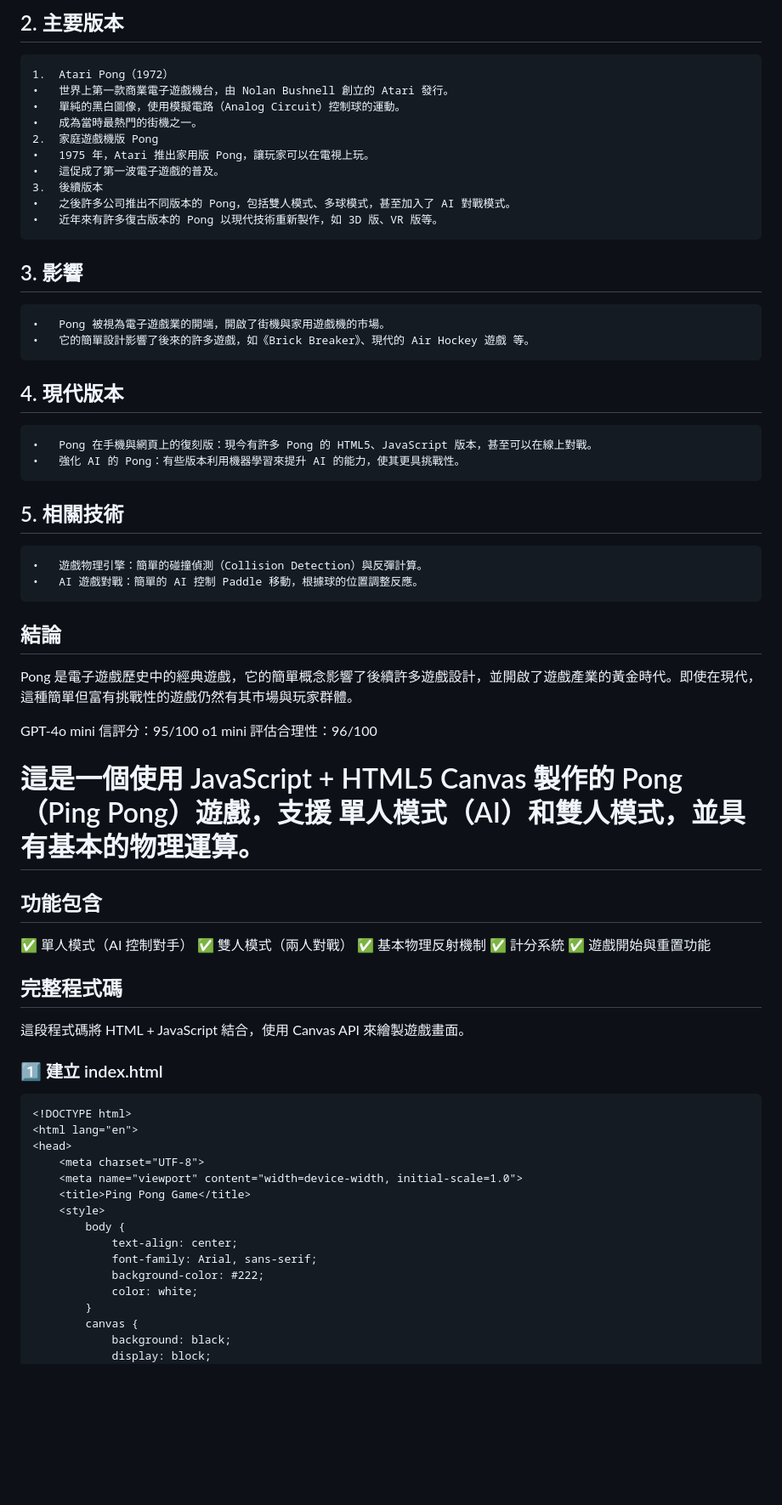
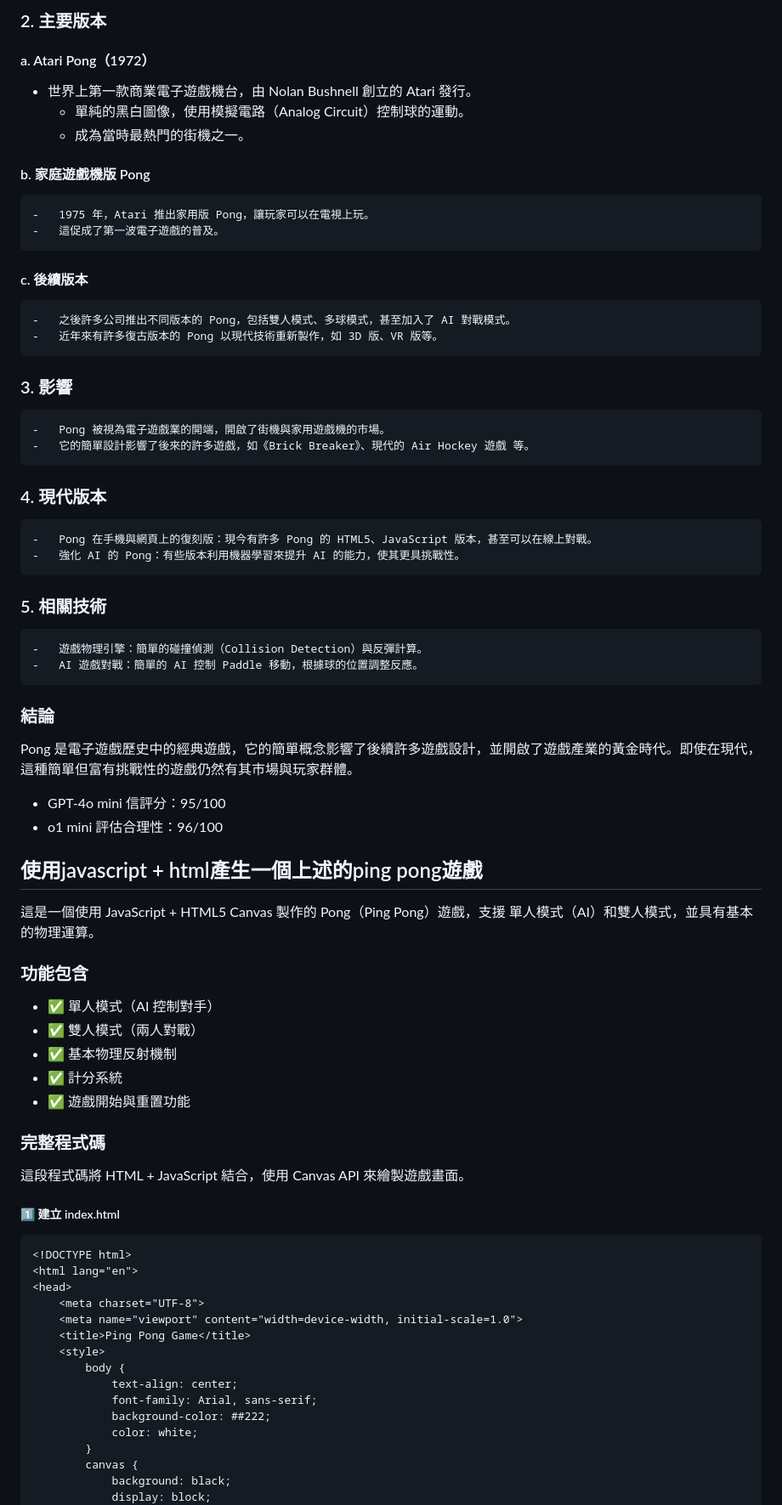
Before and after one commit to marc47marc47/pingpongjs, a Markdown page: README.md, the part around the change printed below. Shown: that part at 85% size. Rendered like a GitHub page; blank space fills up the shorter version.

````diff
--- a/README.md
+++ b/README.md
@@ -49,54 +53,54 @@ o1 mini 評估合理性：96/100
 
-## 2. 主要版本
-	1.	Atari Pong（1972）
-	•	世界上第一款商業電子遊戲機台，由 Nolan Bushnell 創立的 Atari 發行。
-	•	單純的黑白圖像，使用模擬電路（Analog Circuit）控制球的運動。
-	•	成為當時最熱門的街機之一。
-	2.	家庭遊戲機版 Pong
-	•	1975 年，Atari 推出家用版 Pong，讓玩家可以在電視上玩。
-	•	這促成了第一波電子遊戲的普及。
-	3.	後續版本
-	•	之後許多公司推出不同版本的 Pong，包括雙人模式、多球模式，甚至加入了 AI 對戰模式。
-	•	近年來有許多復古版本的 Pong 以現代技術重新製作，如 3D 版、VR 版等。
+### 2. 主要版本
+####	a.	Atari Pong（1972）
+-	世界上第一款商業電子遊戲機台，由 Nolan Bushnell 創立的 Atari 發行。
+	-	單純的黑白圖像，使用模擬電路（Analog Circuit）控制球的運動。
+	-	成為當時最熱門的街機之一。
+####	b.	家庭遊戲機版 Pong
+	-	1975 年，Atari 推出家用版 Pong，讓玩家可以在電視上玩。
+	-	這促成了第一波電子遊戲的普及。
+####	c.	後續版本
+	-	之後許多公司推出不同版本的 Pong，包括雙人模式、多球模式，甚至加入了 AI 對戰模式。
+	-	近年來有許多復古版本的 Pong 以現代技術重新製作，如 3D 版、VR 版等。
 
-## 3. 影響
-	•	Pong 被視為電子遊戲業的開端，開啟了街機與家用遊戲機的市場。
-	•	它的簡單設計影響了後來的許多遊戲，如《Brick Breaker》、現代的 Air Hockey 遊戲 等。
+### 3. 影響
+	-	Pong 被視為電子遊戲業的開端，開啟了街機與家用遊戲機的市場。
+	-	它的簡單設計影響了後來的許多遊戲，如《Brick Breaker》、現代的 Air Hockey 遊戲 等。
 
-## 4. 現代版本
-	•	Pong 在手機與網頁上的復刻版：現今有許多 Pong 的 HTML5、JavaScript 版本，甚至可以在線上對戰。
-	•	強化 AI 的 Pong：有些版本利用機器學習來提升 AI 的能力，使其更具挑戰性。
+### 4. 現代版本
+	-	Pong 在手機與網頁上的復刻版：現今有許多 Pong 的 HTML5、JavaScript 版本，甚至可以在線上對戰。
+	-	強化 AI 的 Pong：有些版本利用機器學習來提升 AI 的能力，使其更具挑戰性。
 
-## 5. 相關技術
-	•	遊戲物理引擎：簡單的碰撞偵測（Collision Detection）與反彈計算。
-	•	AI 遊戲對戰：簡單的 AI 控制 Paddle 移動，根據球的位置調整反應。
+### 5. 相關技術
+	-	遊戲物理引擎：簡單的碰撞偵測（Collision Detection）與反彈計算。
+	-	AI 遊戲對戰：簡單的 AI 控制 Paddle 移動，根據球的位置調整反應。
 
-## 結論
+### 結論
 
 Pong 是電子遊戲歷史中的經典遊戲，它的簡單概念影響了後續許多遊戲設計，並開啟了遊戲產業的黃金時代。即使在現代，這種簡單但富有挑戰性的遊戲仍然有其市場與玩家群體。
 
-GPT-4o mini 信評分：95/100
-o1 mini 評估合理性：96/100
+- GPT-4o mini 信評分：95/100
+- o1 mini 評估合理性：96/100
 
 
 
 
+## 使用javascript + html產生一個上述的ping pong遊戲
+這是一個使用 JavaScript + HTML5 Canvas 製作的 Pong（Ping Pong）遊戲，支援 單人模式（AI）和雙人模式，並具有基本的物理運算。
 
-# 這是一個使用 JavaScript + HTML5 Canvas 製作的 Pong（Ping Pong）遊戲，支援 單人模式（AI）和雙人模式，並具有基本的物理運算。
+### 功能包含
 
-## 功能包含
+- ✅ 單人模式（AI 控制對手）
+- ✅ 雙人模式（兩人對戰）
+- ✅ 基本物理反射機制
+- ✅ 計分系統
+- ✅ 遊戲開始與重置功能
 
-✅ 單人模式（AI 控制對手）
-✅ 雙人模式（兩人對戰）
-✅ 基本物理反射機制
-✅ 計分系統
-✅ 遊戲開始與重置功能
-
-## 完整程式碼
+### 完整程式碼
 
 這段程式碼將 HTML + JavaScript 結合，使用 Canvas API 來繪製遊戲畫面。
 
-### 1️⃣ 建立 index.html
+##### 1️⃣ 建立 index.html
 ``` html
 <!DOCTYPE html>
 <html lang="en">
@@ -108,7 +112,7 @@ o1 mini 評估合理性：96/100
         body {
             text-align: center;
             font-family: Arial, sans-serif;
-            background-color: #222;
+            background-color: ##222;
             color: white;
         }
         canvas {
````
Also changed, not shown: other parts of README.md (+51 -48 lines).
